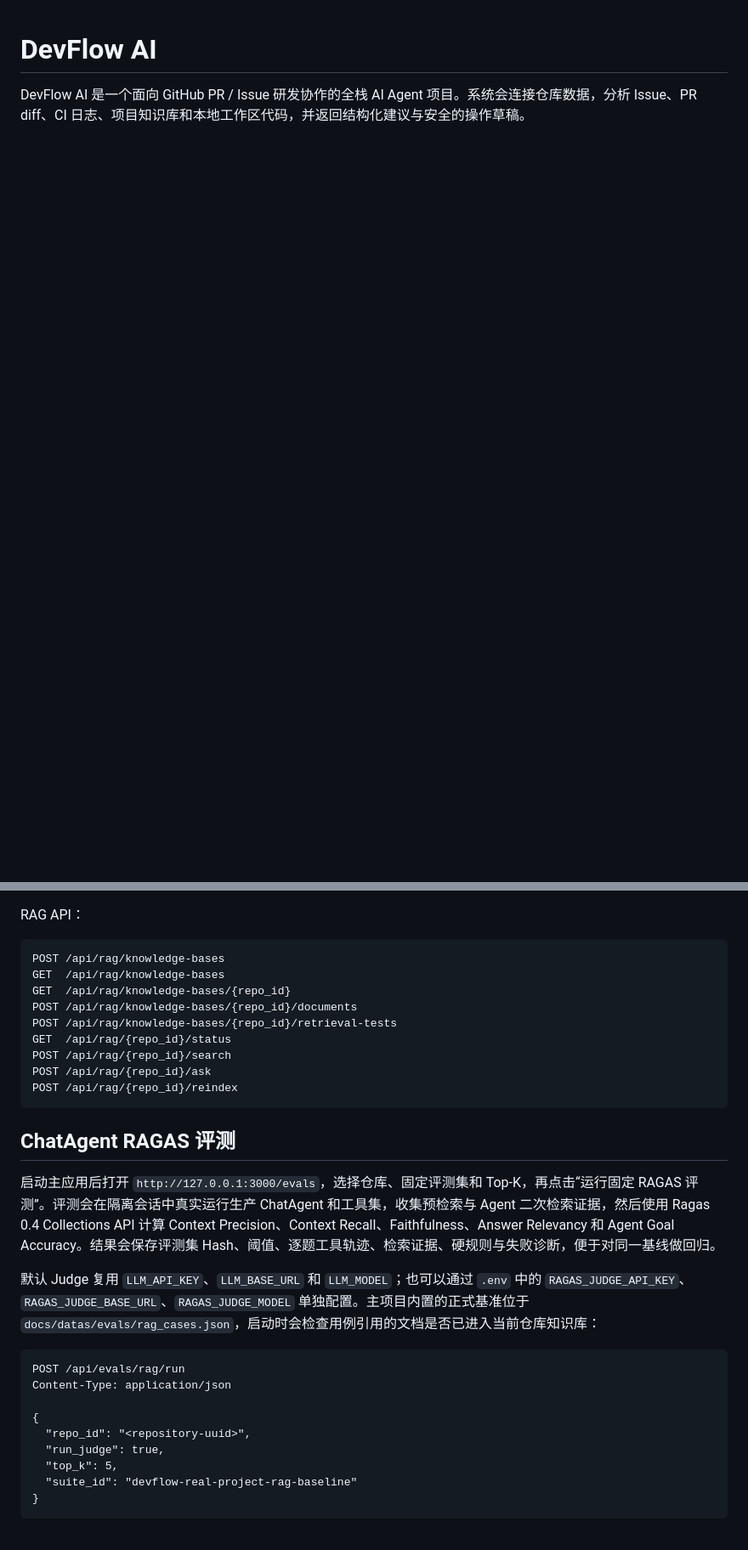
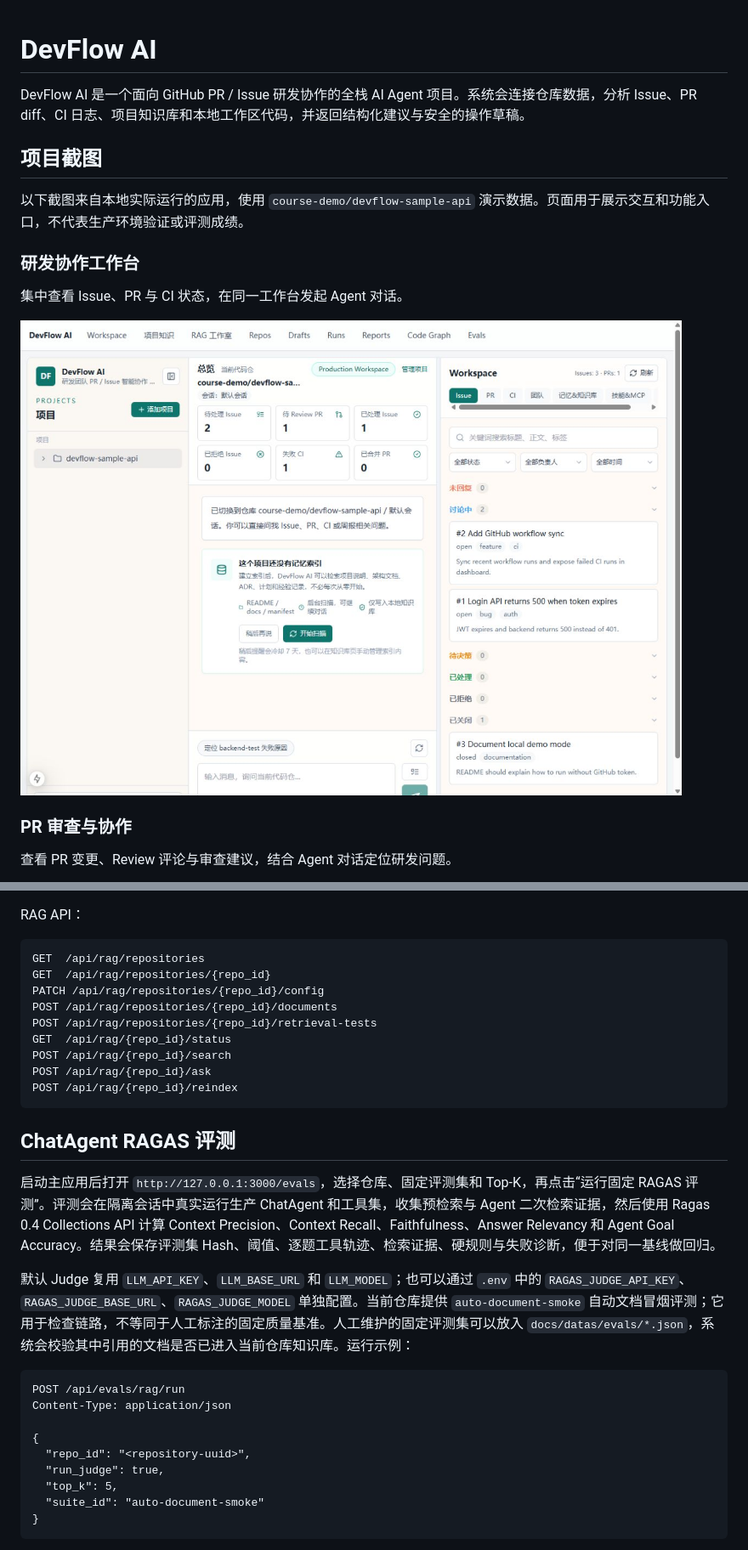
Before and after one commit to zlm3243522923/DevFlow-AI, a Markdown page: README.md, 2 parts joined by grey strips. Shown at 85% size. Rendered like a GitHub page; pictures changed too: docs/screenshots/workspace.jpg (added); blank space fills up the shorter version.

````diff
--- a/README.md
+++ b/README.md
@@ -1,3 +1,18 @@
 # DevFlow AI
 
 DevFlow AI 是一个面向 GitHub PR / Issue 研发协作的全栈 AI Agent 项目。系统会连接仓库数据，分析 Issue、PR diff、CI 日志、项目知识库和本地工作区代码，并返回结构化建议与安全的操作草稿。
+
+## 项目截图
+
+以下截图来自本地实际运行的应用，使用 `course-demo/devflow-sample-api` 演示数据。页面用于展示交互和功能入口，不代表生产环境验证或评测成绩。
+
+### 研发协作工作台
+
+集中查看 Issue、PR 与 CI 状态，在同一工作台发起 Agent 对话。
+
+![DevFlow AI 研发协作工作台](docs/screenshots/workspace.jpg)
+
+### PR 审查与协作
+
+查看 PR 变更、Review 评论与审查建议，结合 Agent 对话定位研发问题。
+
@@ -97,11 +128,11 @@ npm run dev
 RAG API：
 
 ```text
-POST /api/rag/knowledge-bases
-GET  /api/rag/knowledge-bases
-GET  /api/rag/knowledge-bases/{repo_id}
-POST /api/rag/knowledge-bases/{repo_id}/documents
-POST /api/rag/knowledge-bases/{repo_id}/retrieval-tests
+GET  /api/rag/repositories
+GET  /api/rag/repositories/{repo_id}
+PATCH /api/rag/repositories/{repo_id}/config
+POST /api/rag/repositories/{repo_id}/documents
+POST /api/rag/repositories/{repo_id}/retrieval-tests
 GET  /api/rag/{repo_id}/status
 POST /api/rag/{repo_id}/search
 POST /api/rag/{repo_id}/ask
@@ -112,7 +143,7 @@ POST /api/rag/{repo_id}/reindex
 
 启动主应用后打开 `http://127.0.0.1:3000/evals`，选择仓库、固定评测集和 Top-K，再点击“运行固定 RAGAS 评测”。评测会在隔离会话中真实运行生产 ChatAgent 和工具集，收集预检索与 Agent 二次检索证据，然后使用 Ragas 0.4 Collections API 计算 Context Precision、Context Recall、Faithfulness、Answer Relevancy 和 Agent Goal Accuracy。结果会保存评测集 Hash、阈值、逐题工具轨迹、检索证据、硬规则与失败诊断，便于对同一基线做回归。
 
-默认 Judge 复用 `LLM_API_KEY`、`LLM_BASE_URL` 和 `LLM_MODEL`；也可以通过 `.env` 中的 `RAGAS_JUDGE_API_KEY`、`RAGAS_JUDGE_BASE_URL`、`RAGAS_JUDGE_MODEL` 单独配置。主项目内置的正式基准位于 `docs/datas/evals/rag_cases.json`，启动时会检查用例引用的文档是否已进入当前仓库知识库：
+默认 Judge 复用 `LLM_API_KEY`、`LLM_BASE_URL` 和 `LLM_MODEL`；也可以通过 `.env` 中的 `RAGAS_JUDGE_API_KEY`、`RAGAS_JUDGE_BASE_URL`、`RAGAS_JUDGE_MODEL` 单独配置。当前仓库提供 `auto-document-smoke` 自动文档冒烟评测；它用于检查链路，不等同于人工标注的固定质量基准。人工维护的固定评测集可以放入 `docs/datas/evals/*.json`，系统会校验其中引用的文档是否已进入当前仓库知识库。运行示例：
 
 ```http
 POST /api/evals/rag/run
@@ -122,7 +153,7 @@ Content-Type: application/json
   "repo_id": "<repository-uuid>",
   "run_judge": true,
   "top_k": 5,
-  "suite_id": "devflow-real-project-rag-baseline"
+  "suite_id": "auto-document-smoke"
 }
 ```
 
````
Also changed, not shown: other parts of README.md (+19 -3 lines), docs/screenshots/knowledge-base.jpg (added), docs/screenshots/pr-review.jpg (added).
